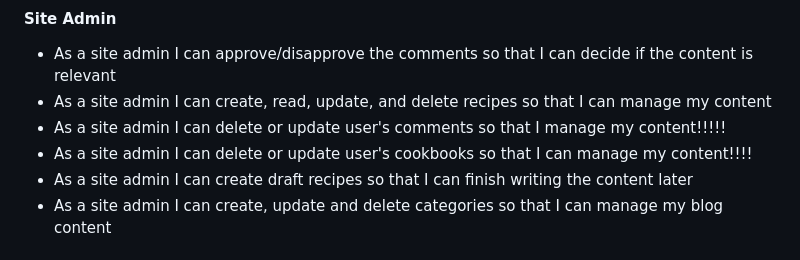
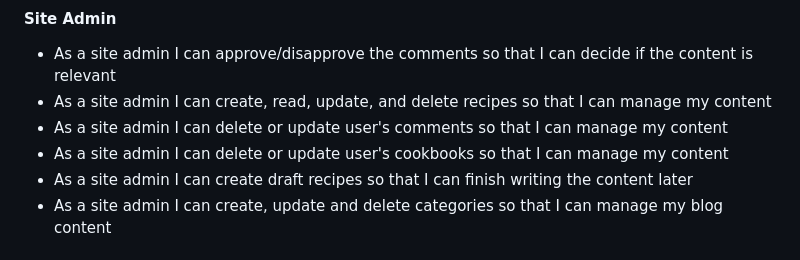
Before and after one commit to Carvu94/CI-PP4-Recipes-Blog, a Markdown page: README.md, the part around the change printed below. Rendered like a GitHub page.

Commit message:
fix typos in readme.md

```diff
--- a/README.md
+++ b/README.md
@@ -67,8 +67,8 @@
 #### **Site Admin**
 - As a site admin I can approve/disapprove the comments so that I can decide if the content is relevant
 - As a site admin I can create, read, update, and delete recipes so that I can manage my content
-- As a site admin I can delete or update user's comments so that I manage my content!!!!!
-- As a site admin I can delete or update user's cookbooks so that I can manage my content!!!!
+- As a site admin I can delete or update user's comments so that I can manage my content
+- As a site admin I can delete or update user's cookbooks so that I can manage my content
 - As a site admin I can create draft recipes so that I can finish writing the content later
 - As a site admin I can create, update and delete categories so that I can manage my blog content
 
```
Also changed, not shown: other parts of README.md (+1 -1 lines).
